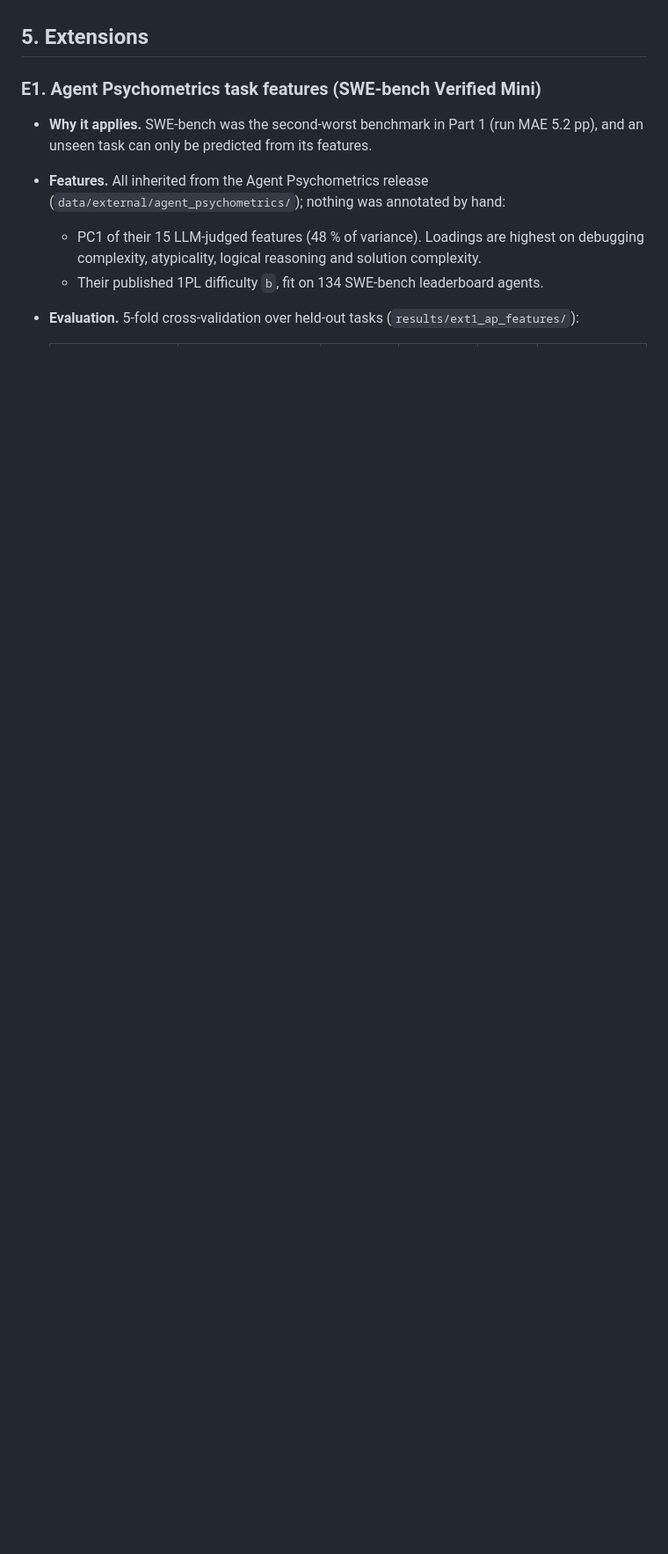
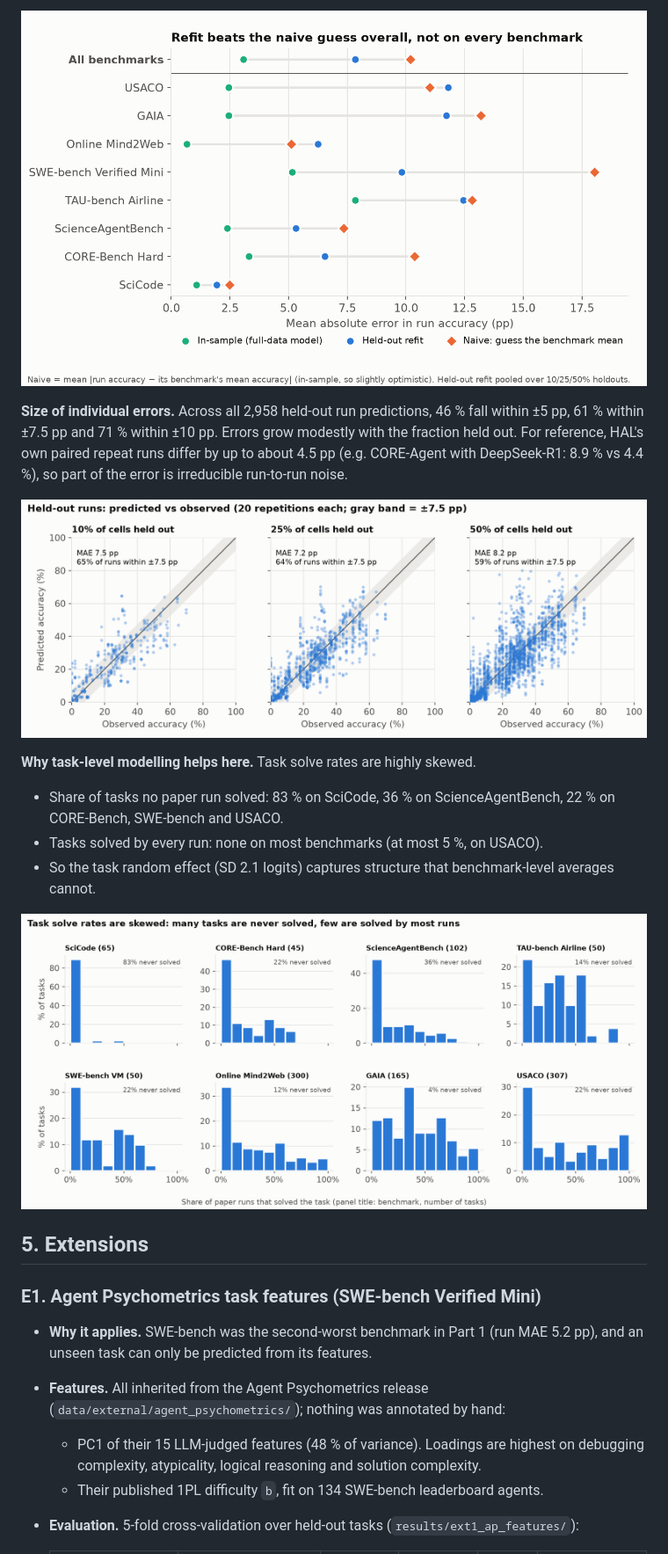
Before and after one commit to EmmaShedden/hal-extension, a Markdown page: REPORT.md, the part around one of its changes. Shown at 88% size. GitHub-like rendering; pictures changed too: results/figures/error_in_context.png (added), results/figures/holdout_pred_vs_obs.png (added), results/figures/task_solve_rates.png (added); blank space fills up the shorter version.

Commit message:
Context for pp MAE: score distribution stats and figures (REPORT §4b)

```diff
--- a/REPORT.md
+++ b/REPORT.md
@@ -162,3 +195,17 @@ The top-20 candidates are in `results/tables/candidates_top20.md`, and all metri
+![Error in context](results/figures/error_in_context.png)
+
+**Size of individual errors.** Across all 2,958 held-out run predictions, 46 % fall within ±5 pp, 61 % within ±7.5 pp and 71 % within ±10 pp. Errors grow modestly with the fraction held out.
+For reference, HAL's own paired repeat runs differ by up to about 4.5 pp (e.g. CORE-Agent with DeepSeek-R1: 8.9 % vs 4.4 %), so part of the error is irreducible run-to-run noise.
+
+![Predicted vs observed](results/figures/holdout_pred_vs_obs.png)
+
+**Why task-level modelling helps here.** Task solve rates are highly skewed.
+* Share of tasks no paper run solved: 83 % on SciCode, 36 % on ScienceAgentBench, 22 % on CORE-Bench, SWE-bench and USACO.
+* Tasks solved by every run: none on most benchmarks (at most 5 %, on USACO).
+* So the task random effect (SD 2.1 logits) captures structure that benchmark-level averages cannot.
+
+![Task solve rates](results/figures/task_solve_rates.png)
+
 ## 5. Extensions
 
 ### E1. Agent Psychometrics task features (SWE-bench Verified Mini)
```
Also changed, not shown: other parts of REPORT.md (+33 -0 lines), results/context_stats.md (added, +11 -0 lines), summary.md (+3 -0 lines), results/figures/run_accuracy_by_benchmark.png (added), 4 other files.
